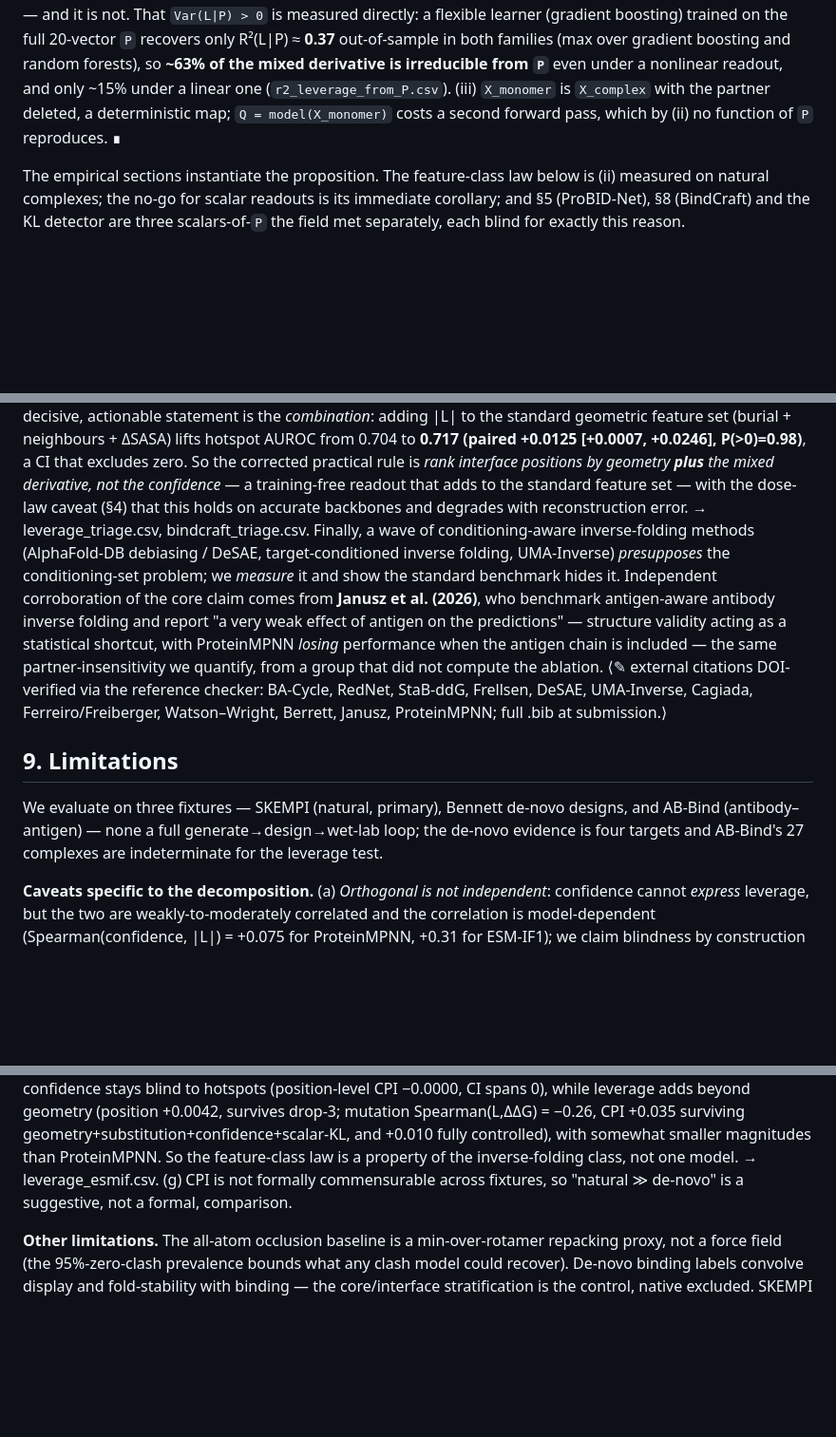
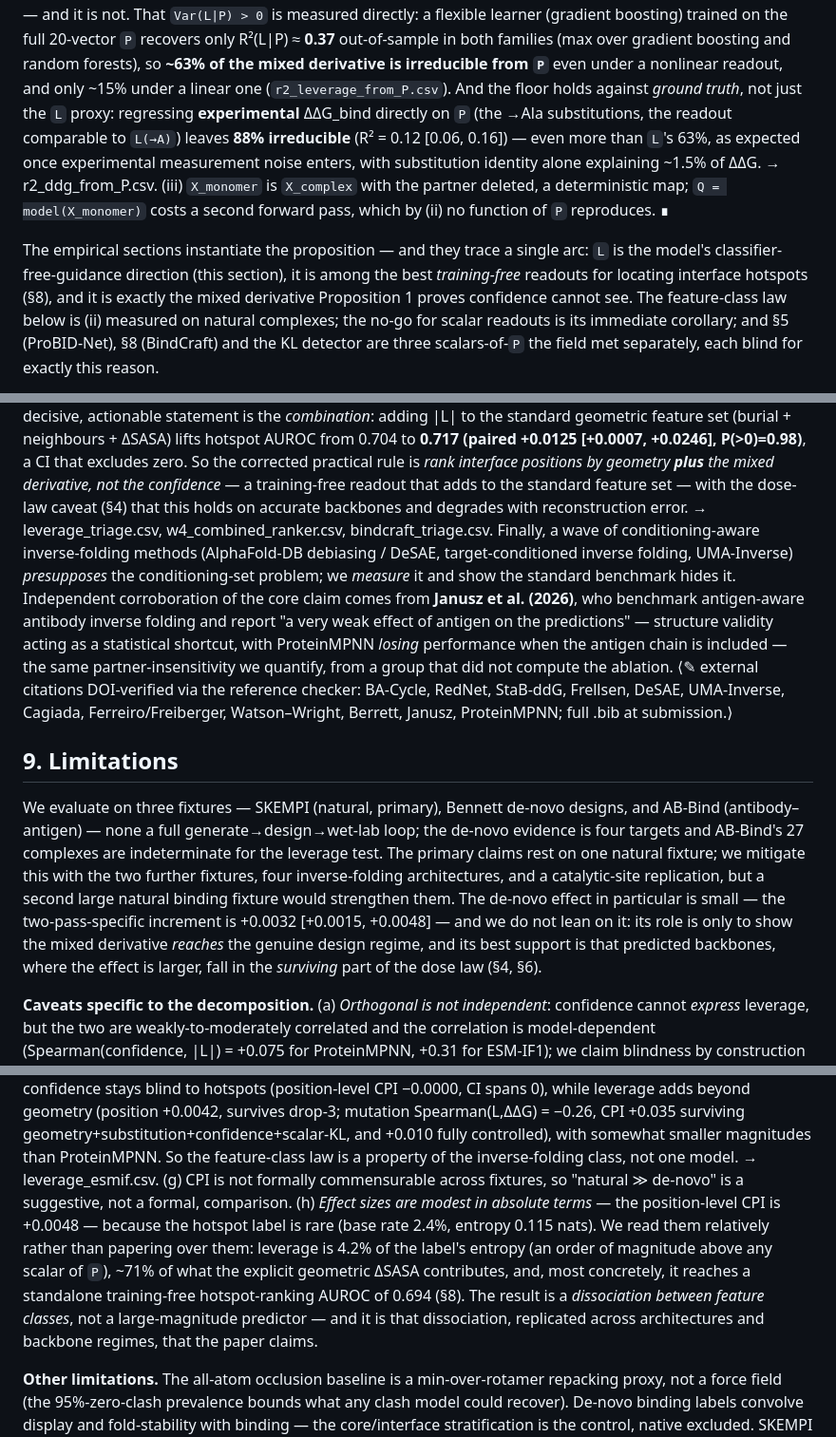
Before and after one commit to chr13b/hotspot-burial-control, a Markdown page: notes/PAPER_DRAFT.md, 3 parts joined by grey strips. Shown at 95% size. Drawn GitHub-style; blank space fills up the shorter version.

Commit message:
Sec 3/4/9 strengtheners: conf-decile IQR, ground-truth floor, KL reconciliation, arc, hedges
- Sec4 identifiability: within-conf-decile IQR of |L| = 1.09x [1.06,1.13] overall (conditioning on confidence
  removes essentially none of the leverage spread) -> conf_decile_leverage.csv.
- Prop 1(ii): fold in the ground-truth Var(ddG|P) = 88%-irreducible result (r2_ddg_from_P.csv).
- Sec3 KL: reconcile 'genuine +0.002 (5,742 sample)' with 'at the floor +0.0009 (13,401)' -- scalar KL is the
  scalar ceiling, a contraction of L an order of magnitude below the full mixed derivative.
- Sec4: state the diagnosis->direction->intervention arc once; name the derivative hierarchy (1st-order ddG,
  2nd-order epistasis).
- Sec9 hedges: own the modest-absolute-effect-size limitation (relative framing + triage 0.694), the single
  primary fixture, and the small de-novo effect (defended by the dose-law survival zone).
- Trace hygiene: add w4_combined_ranker.csv (0.704->0.717) and skempi_conservation_masked_cpi.csv traces.

Co-Authored-By: Claude Opus 4.8 <noreply@anthropic.com>
Claude-Session: https://claude.ai/code/session_01GANjj26GayPau9zeWCmVSG

```diff
--- a/notes/PAPER_DRAFT.md
+++ b/notes/PAPER_DRAFT.md
@@ -248,10 +254,16 @@ definitional; the content is that `P` does **not** determine `Q`, which would ho
 injective — and it is not. That `Var(L|P) > 0` is measured directly: a flexible learner (gradient boosting) trained on the full 20-vector
 `P` recovers only R²(L|P) ≈ **0.37** out-of-sample in both families (max over gradient boosting and random
 forests), so **~63% of the mixed derivative is irreducible from `P`** even under a nonlinear readout, and only
-~15% under a linear one (`r2_leverage_from_P.csv`). (iii) `X_monomer` is `X_complex` with the partner deleted, a deterministic map; `Q =
+~15% under a linear one (`r2_leverage_from_P.csv`). And the floor holds against *ground truth*, not just the
+`L` proxy: regressing **experimental** ΔΔG_bind directly on `P` (the →Ala substitutions, the readout comparable
+to `L(→A)`) leaves **88% irreducible** (R² = 0.12 [0.06, 0.16]) — even more than `L`'s 63%, as expected once
+experimental measurement noise enters, with substitution identity alone explaining ~1.5% of ΔΔG. → r2_ddg_from_P.csv. (iii) `X_monomer` is `X_complex` with the partner deleted, a deterministic map; `Q =
 model(X_monomer)` costs a second forward pass, which by (ii) no function of `P` reproduces. ∎
 
-The empirical sections instantiate the proposition. The feature-class law below is (ii) measured on natural
+The empirical sections instantiate the proposition — and they trace a single arc: `L` is the model's
+classifier-free-guidance direction (this section), it is among the best *training-free* readouts for locating
+interface hotspots (§8), and it is exactly the mixed derivative Proposition 1 proves confidence cannot see. The
+feature-class law below is (ii) measured on natural
 complexes; the no-go for scalar readouts is its immediate corollary; and §5 (ProBID-Net), §8 (BindCraft) and
 the KL detector are three scalars-of-`P` the field met separately, each blind for exactly this reason.
 
@@ -690,7 +703,7 @@ geometric feature set (burial + neighbours + ΔSASA) lifts hotspot AUROC from 0.
 [+0.0007, +0.0246], P(>0)=0.98)**, a CI that excludes zero. So the corrected practical rule is *rank interface
 positions by geometry **plus** the mixed derivative, not the confidence* — a training-free readout that adds to
 the standard feature set — with the dose-law caveat (§4) that this holds
-on accurate backbones and degrades with reconstruction error. → leverage_triage.csv, bindcraft_triage.csv. Finally, a wave of
+on accurate backbones and degrades with reconstruction error. → leverage_triage.csv, w4_combined_ranker.csv, bindcraft_triage.csv. Finally, a wave of
 conditioning-aware inverse-folding methods (AlphaFold-DB debiasing / DeSAE, target-conditioned inverse
 folding, UMA-Inverse) *presupposes* the conditioning-set problem; we *measure* it and show the standard
 benchmark hides it. Independent corroboration of the core claim comes from **Janusz et al. (2026)**, who
@@ -704,7 +717,12 @@ UMA-Inverse, Cagiada, Ferreiro/Freiberger, Watson–Wright, Berrett, Janusz, Pro
 
 We evaluate on three fixtures — SKEMPI (natural, primary), Bennett de-novo designs, and AB-Bind
 (antibody–antigen) — none a full generate→design→wet-lab loop; the de-novo evidence is four targets and
-AB-Bind's 27 complexes are indeterminate for the leverage test.
+AB-Bind's 27 complexes are indeterminate for the leverage test. The primary claims rest on one natural fixture;
+we mitigate this with the two further fixtures, four inverse-folding architectures, and a catalytic-site
+replication, but a second large natural binding fixture would strengthen them. The de-novo effect in particular
+is small — the two-pass-specific increment is +0.0032 [+0.0015, +0.0048] — and we do not lean on it: its role is
+only to show the mixed derivative *reaches* the genuine design regime, and its best support is that predicted
+backbones, where the effect is larger, fall in the *surviving* part of the dose law (§4, §6).
 
 **Caveats specific to the decomposition.** (a) *Orthogonal is not independent*: confidence cannot *express*
 leverage, but the two are weakly-to-moderately correlated and the correlation is model-dependent
@@ -726,7 +744,13 @@ geometry (position +0.0042, survives drop-3; mutation Spearman(L,ΔΔG) = −0.2
 geometry+substitution+confidence+scalar-KL, and +0.010 fully controlled), with somewhat smaller magnitudes than
 ProteinMPNN. So the feature-class law is a property of the inverse-folding class, not one model. →
 leverage_esmif.csv. (g) CPI is not formally commensurable across fixtures, so "natural ≫
-de-novo" is a suggestive, not a formal, comparison.
+de-novo" is a suggestive, not a formal, comparison. (h) *Effect sizes are modest in absolute terms* — the
+position-level CPI is +0.0048 — because the hotspot label is rare (base rate 2.4%, entropy 0.115 nats). We read
+them relatively rather than papering over them: leverage is 4.2% of the label's entropy (an order of magnitude
+above any scalar of `P`), ~71% of what the explicit geometric ΔSASA contributes, and, most concretely, it
+reaches a standalone training-free hotspot-ranking AUROC of 0.694 (§8). The result is a *dissociation between
+feature classes*, not a large-magnitude predictor — and it is that dissociation, replicated across architectures
+and backbone regimes, that the paper claims.
 
 **Other limitations.** The all-atom occlusion baseline is a min-over-rotamer repacking proxy, not a force field
 (the 95%-zero-clash prevalence bounds what any clash model could recover). De-novo binding labels convolve
```
Also changed, not shown: other parts of notes/PAPER_DRAFT.md (+12 -5 lines).
